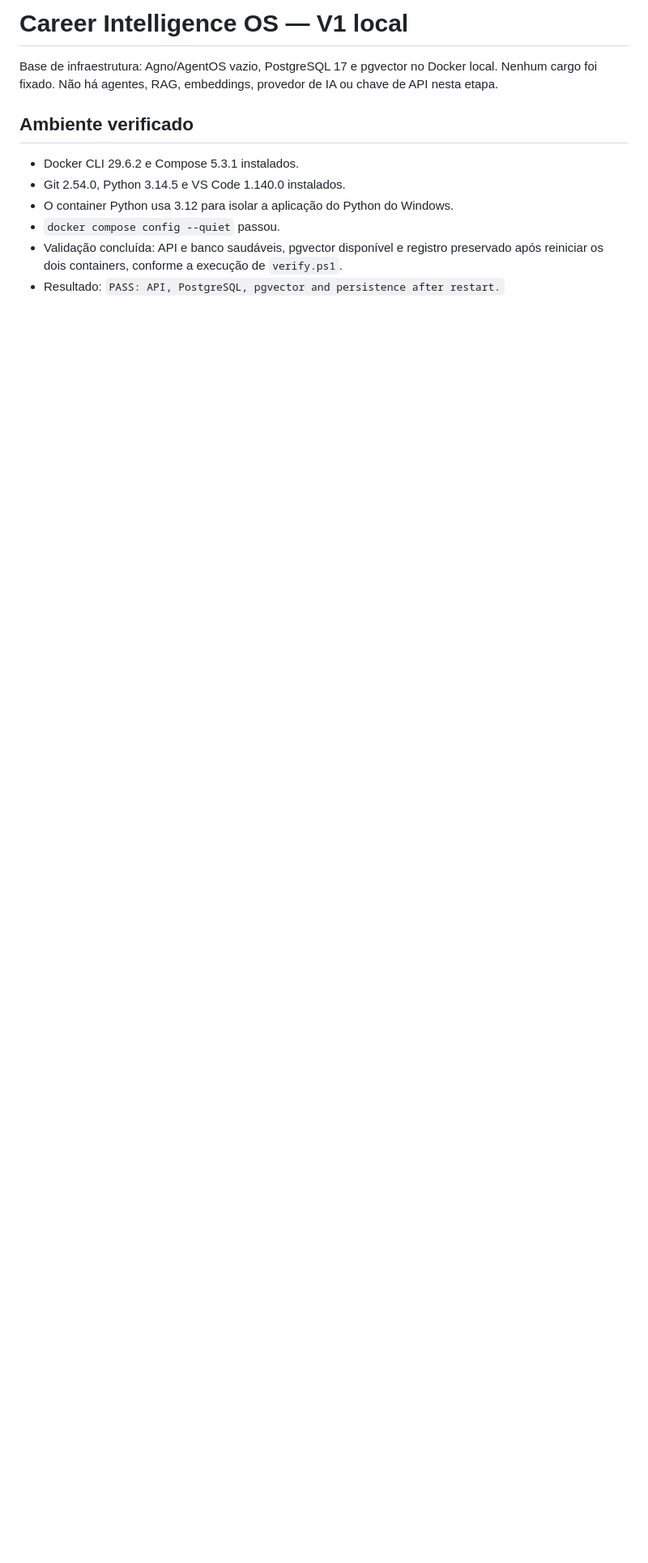
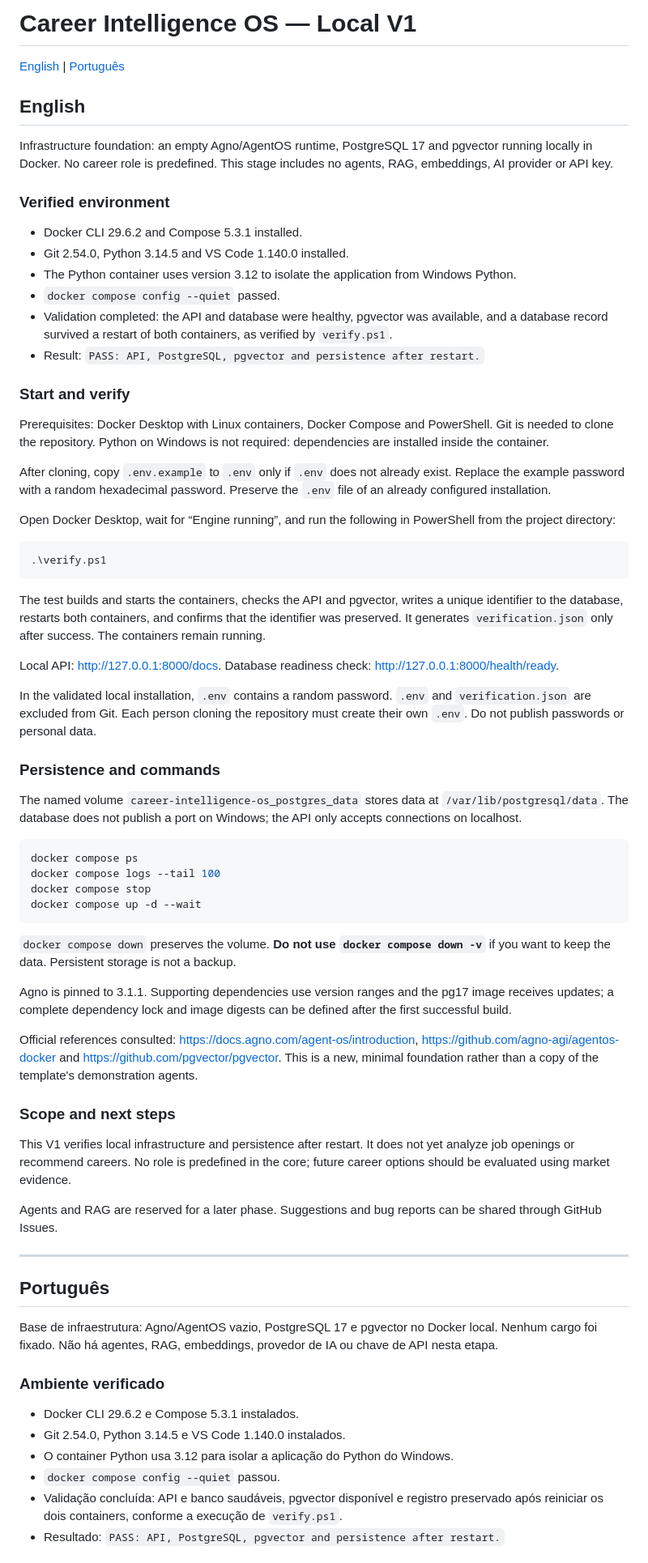
Before and after one commit to vinibrum10/career-intelligence-os, a Markdown page: README.md, the part around one of its changes. Shown at 81% size. Rendered like a GitHub page; blank space fills up the shorter version.

Commit message:
Add English and Portuguese README

````diff
--- a/README.md
+++ b/README.md
@@ -1,8 +1,68 @@
-# Career Intelligence OS — V1 local
+# Career Intelligence OS — Local V1
+
+[English](#english) | [Português](#português)
+
+## English
+
+Infrastructure foundation: an empty Agno/AgentOS runtime, PostgreSQL 17 and pgvector running locally in Docker. No career role is predefined. This stage includes no agents, RAG, embeddings, AI provider or API key.
+
+### Verified environment
+
+- Docker CLI 29.6.2 and Compose 5.3.1 installed.
+- Git 2.54.0, Python 3.14.5 and VS Code 1.140.0 installed.
+- The Python container uses version 3.12 to isolate the application from Windows Python.
+- `docker compose config --quiet` passed.
+- Validation completed: the API and database were healthy, pgvector was available, and a database record survived a restart of both containers, as verified by `verify.ps1`.
+- Result: `PASS: API, PostgreSQL, pgvector and persistence after restart.`
+
+### Start and verify
+
+Prerequisites: Docker Desktop with Linux containers, Docker Compose and PowerShell. Git is needed to clone the repository. Python on Windows is not required: dependencies are installed inside the container.
+
+After cloning, copy `.env.example` to `.env` only if `.env` does not already exist. Replace the example password with a random hexadecimal password. Preserve the `.env` file of an already configured installation.
+
+Open Docker Desktop, wait for “Engine running”, and run the following in PowerShell from the project directory:
+
+```powershell
+.\verify.ps1
+```
+
+The test builds and starts the containers, checks the API and pgvector, writes a unique identifier to the database, restarts both containers, and confirms that the identifier was preserved. It generates `verification.json` only after success. The containers remain running.
+
+Local API: http://127.0.0.1:8000/docs. Database readiness check: http://127.0.0.1:8000/health/ready.
+
+In the validated local installation, `.env` contains a random password. `.env` and `verification.json` are excluded from Git. Each person cloning the repository must create their own `.env`. Do not publish passwords or personal data.
+
+### Persistence and commands
+
+The named volume `career-intelligence-os_postgres_data` stores data at `/var/lib/postgresql/data`. The database does not publish a port on Windows; the API only accepts connections on localhost.
+
+```powershell
+docker compose ps
+docker compose logs --tail 100
+docker compose stop
+docker compose up -d --wait
+```
+
+`docker compose down` preserves the volume. **Do not use `docker compose down -v`** if you want to keep the data. Persistent storage is not a backup.
+
+Agno is pinned to 3.1.1. Supporting dependencies use version ranges and the pg17 image receives updates; a complete dependency lock and image digests can be defined after the first successful build.
+
+Official references consulted: https://docs.agno.com/agent-os/introduction, https://github.com/agno-agi/agentos-docker and https://github.com/pgvector/pgvector. This is a new, minimal foundation rather than a copy of the template's demonstration agents.
+
+### Scope and next steps
+
+This V1 verifies local infrastructure and persistence after restart. It does not yet analyze job openings or recommend careers. No role is predefined in the core; future career options should be evaluated using market evidence.
+
+Agents and RAG are reserved for a later phase. Suggestions and bug reports can be shared through GitHub Issues.
+
+---
+
+## Português
 
 Base de infraestrutura: Agno/AgentOS vazio, PostgreSQL 17 e pgvector no Docker local. Nenhum cargo foi fixado. Não há agentes, RAG, embeddings, provedor de IA ou chave de API nesta etapa.
 
-## Ambiente verificado
+### Ambiente verificado
 
 - Docker CLI 29.6.2 e Compose 5.3.1 instalados.
 - Git 2.54.0, Python 3.14.5 e VS Code 1.140.0 instalados.
````
Also changed, not shown: other parts of README.md (+4 -4 lines).
